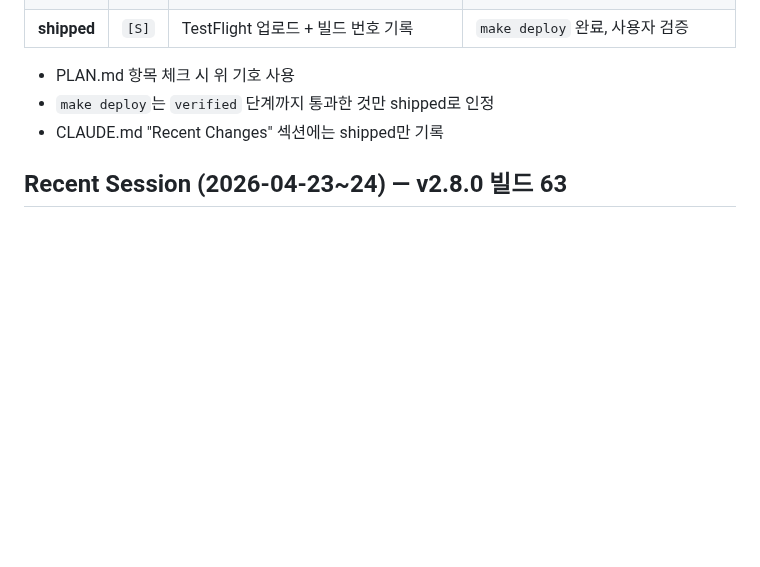
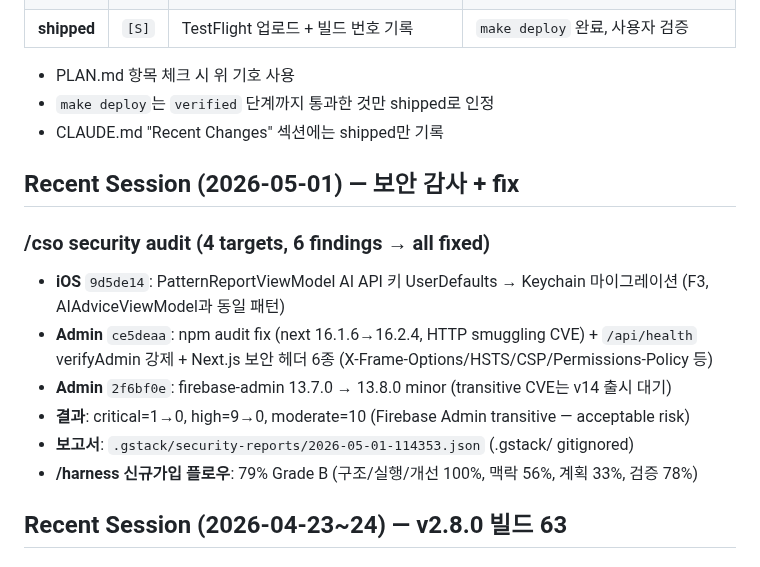
Before and after one commit to roacompany/allcare, a Markdown page: CLAUDE.md, the part around the change. Drawn GitHub-style; blank space fills up the shorter version.

Commit message:
docs(wrap): 2026-05-01 보안 감사 세션 마무리
CLAUDE.md Recent Session에 /cso audit 결과 + 6 fix 추가.
issues.md Security follow-up 섹션: Firebase Admin v14 모니터링,
PatternReport 마이그레이션 다음 TestFlight 검증, Vercel 헤더 브라우저
검증, CI npm audit 게이트 추가 권장.

Memory 업데이트 (별도): MEMORY.md / babycare.md / ios-til.md TIL 18~23
(/wrap 외부 file).

🤖 Generated with [Claude Code](https://claude.com/claude-code)

```diff
--- a/CLAUDE.md
+++ b/CLAUDE.md
@@ -96,6 +96,16 @@ harness-score: 96% (Grade A) — 2026-04-17
 - PLAN.md 항목 체크 시 위 기호 사용
 - `make deploy`는 `verified` 단계까지 통과한 것만 shipped로 인정
 - CLAUDE.md "Recent Changes" 섹션에는 shipped만 기록
+
+## Recent Session (2026-05-01) — 보안 감사 + fix
+
+### /cso security audit (4 targets, 6 findings → all fixed)
+- **iOS** `9d5de14`: PatternReportViewModel AI API 키 UserDefaults → Keychain 마이그레이션 (F3, AIAdviceViewModel과 동일 패턴)
+- **Admin** `ce5deaa`: npm audit fix (next 16.1.6→16.2.4, HTTP smuggling CVE) + `/api/health` verifyAdmin 강제 + Next.js 보안 헤더 6종 (X-Frame-Options/HSTS/CSP/Permissions-Policy 등)
+- **Admin** `2f6bf0e`: firebase-admin 13.7.0 → 13.8.0 minor (transitive CVE는 v14 출시 대기)
+- **결과**: critical=1→0, high=9→0, moderate=10 (Firebase Admin transitive — acceptable risk)
+- **보고서**: `.gstack/security-reports/2026-05-01-114353.json` (.gstack/ gitignored)
+- **/harness 신규가입 플로우**: 79% Grade B (구조/실행/개선 100%, 맥락 56%, 계획 33%, 검증 78%)
 
 ## Recent Session (2026-04-23~24) — v2.8.0 빌드 63
 
```
Also changed, not shown: 1 other file.
